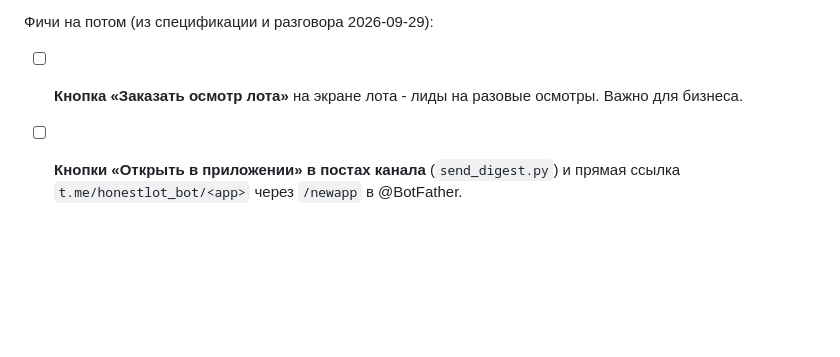
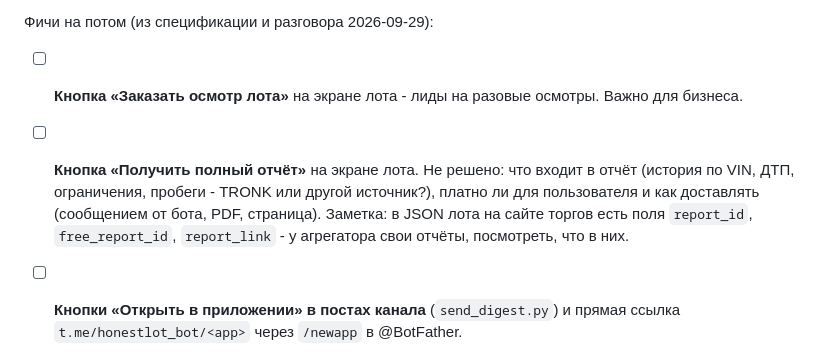
Before and after one commit to sc1msc/tradesparser, a Markdown page: TODO.md, the part around the change. GitHub-like rendering; blank space fills up the shorter version.

Commit message:
TODO: кнопка «Получить полный отчёт» в мини-аппе
Co-Authored-By: Claude Opus 5.5 <noreply@anthropic.com>

```diff
--- a/TODO.md
+++ b/TODO.md
@@ -73,6 +73,10 @@
 Фичи на потом (из спецификации и разговора 2026-09-29):
 
 - [ ] **Кнопка «Заказать осмотр лота»** на экране лота - лиды на разовые осмотры. Важно для бизнеса.
+- [ ] **Кнопка «Получить полный отчёт»** на экране лота. Не решено: что входит в отчёт (история
+  по VIN, ДТП, ограничения, пробеги - TRONK или другой источник?), платно ли для пользователя и как
+  доставлять (сообщением от бота, PDF, страница). Заметка: в JSON лота на сайте торгов есть поля
+  `report_id`, `free_report_id`, `report_link` - у агрегатора свои отчёты, посмотреть, что в них.
 - [ ] **Кнопки «Открыть в приложении» в постах канала** (`send_digest.py`) и прямая ссылка
   `t.me/honestlot_bot/<app>` через `/newapp` в @BotFather.
 - [ ] **Сохранённые поиски с уведомлениями** через бота (таблица `saved_searches`, раздел 7 спецификации).
```
